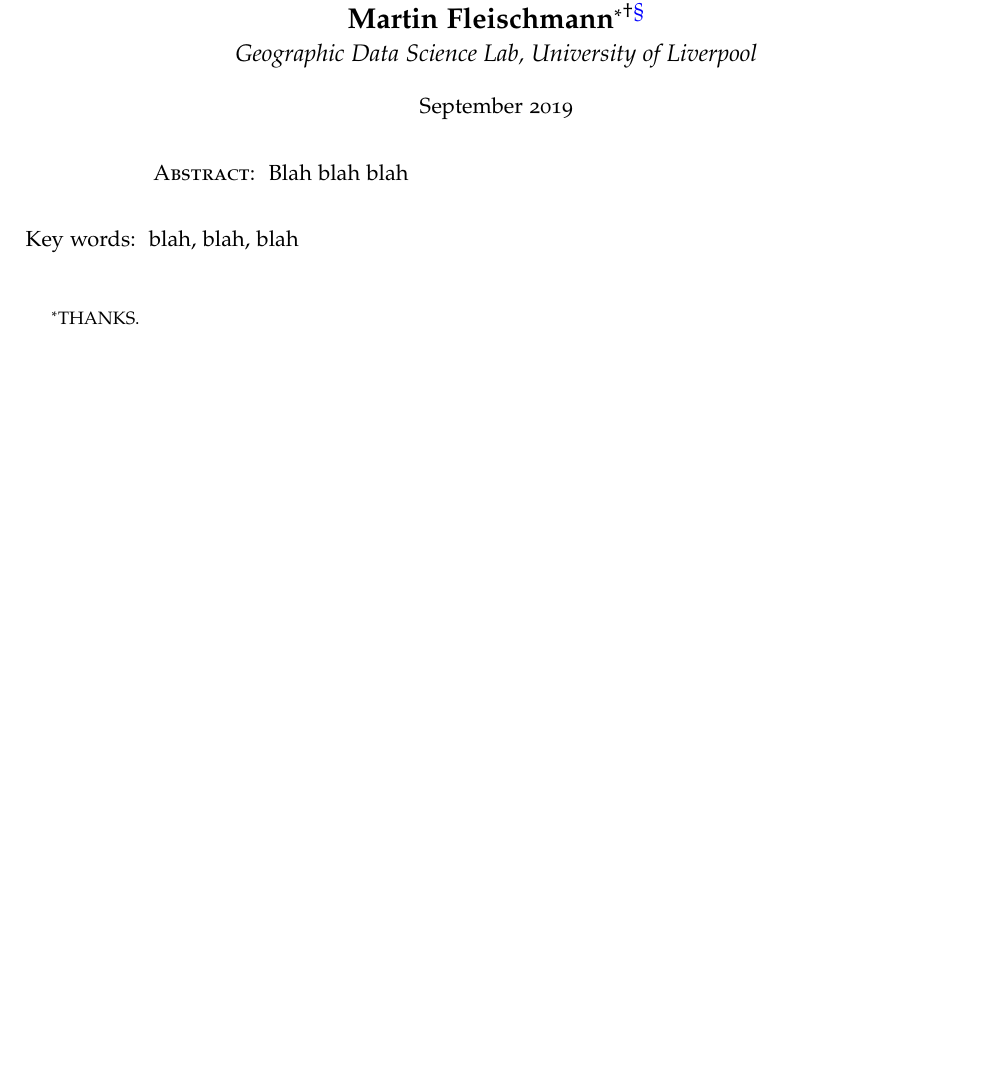
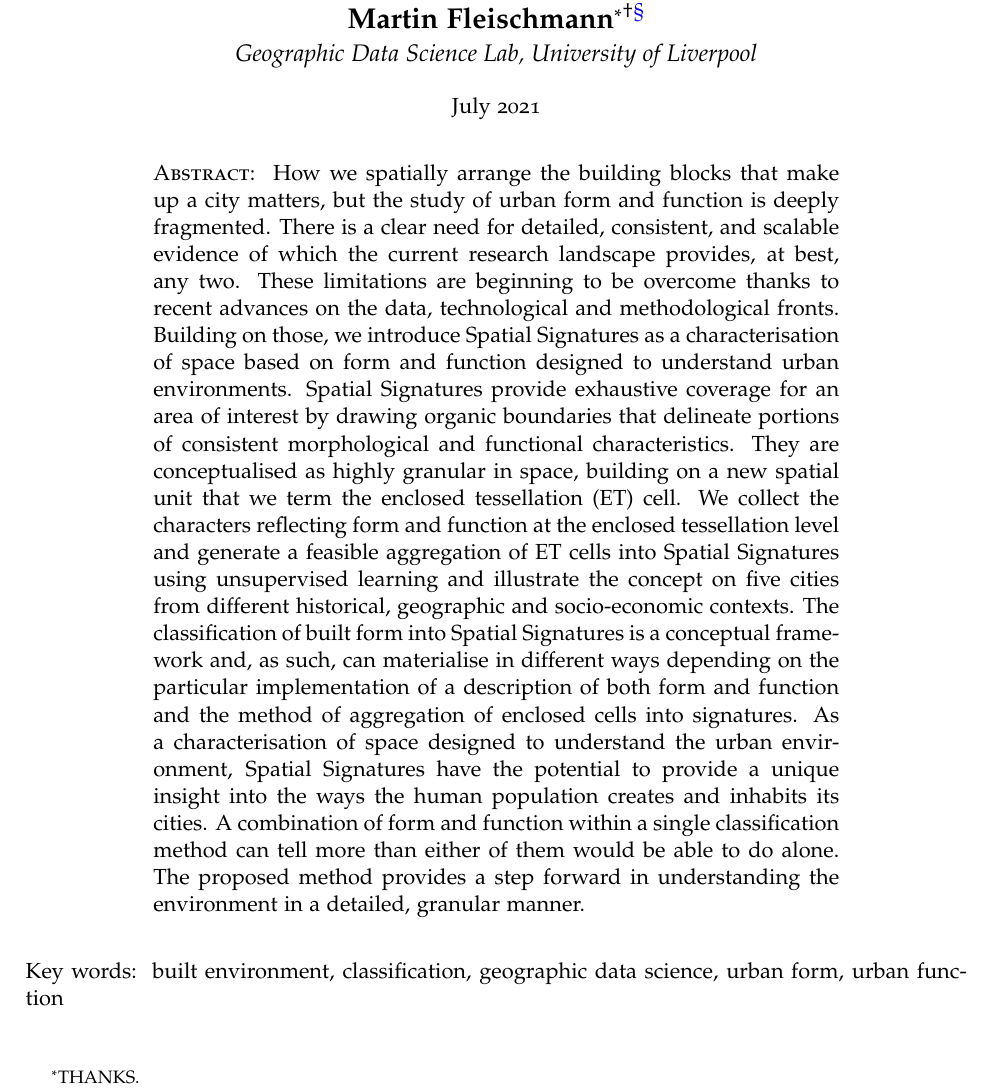
Before and after one commit to urbangrammarai/spatial_signatures_concept, a LaTeX paper (paper/spatial_signatures.tex): part of page 1 of 37 before the commit and part of page 1 of 38 after it, cut so that both start at the same text, the shorter picture padded with empty space. Compiled offline with pdfLaTeX; a LaTeX package or settings file that is missing is left out.

Commit message:
abstract

```diff
--- a/paper/spatial_signatures.tex
+++ b/paper/spatial_signatures.tex
@@ -111,17 +111,40 @@ Kingdom}\footnote[3]{E-mail: \url{D.Arribas-Bel@liverpool.ac.uk}; phone: +44 (0)
 E-mail: \url{M.Fleischmann@liverpool.ac.uk}; website: \url{https://martinfleischmann.net/}.}}\\[1mm]
 {\large\textit{Geographic Data Science Lab, University of Liverpool} }\\[2.5ex]
 %
-September 2019\vspace{1.5ex}
+July 2021\vspace{1.5ex}
 %
 \end{center}
 %
 \begin{abstract}
-Blah blah blah
+How we spatially arrange the building blocks that make up a city matters, but the
+study of urban form and function is deeply fragmented. There is a clear need for
+detailed, consistent, and scalable evidence of which the current research landscape
+provides, at best, any two. These limitations are beginning to be overcome thanks to
+recent advances on the data, technological and methodological fronts. Building on
+those, we introduce Spatial Signatures as a characterisation of space based on form
+and function designed to understand urban environments. Spatial Signatures provide
+exhaustive coverage for an area of interest by drawing organic boundaries that
+delineate portions of consistent morphological and functional characteristics. They
+are conceptualised as highly granular in space, building on a new spatial unit that
+we term the enclosed tessellation (ET) cell. We collect the characters reflecting
+form and function at the enclosed tessellation level and generate a feasible
+aggregation of ET cells into Spatial Signatures using unsupervised learning and
+illustrate the concept on five cities from different historical, geographic and
+socio-economic contexts. The classification of built form into Spatial Signatures is
+a conceptual framework and, as such, can materialise in different ways depending on
+the particular implementation of a description of both form and function and the
+method of aggregation of enclosed cells into signatures. As a characterisation of
+space designed to understand the urban environment, Spatial Signatures have the
+potential to provide a unique insight into the ways the human population creates and
+inhabits its cities. A combination of form and function within a single
+classification method can tell more than either of them would be able to do alone.
+The proposed method provides a step forward in understanding the environment in a
+detailed, granular manner.
 \end{abstract}
 %
 \vspace{1.5ex}
 %
-Key words: \hskip.25em blah, blah, blah\\
+Key words: \hskip.25em built environment, classification, geographic data science, urban form, urban function\\
 %
 \vspace*{-1.5ex}
 %
```
